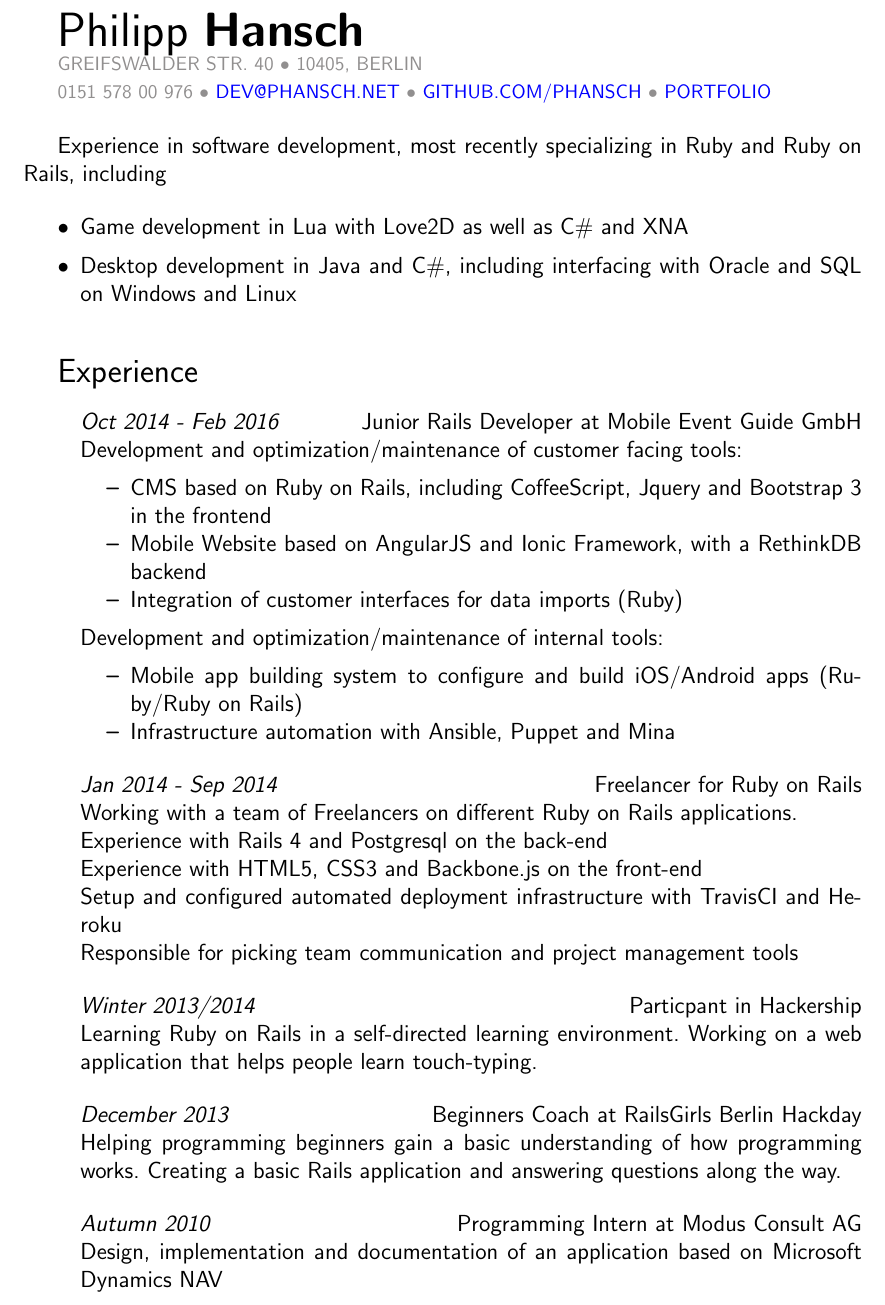
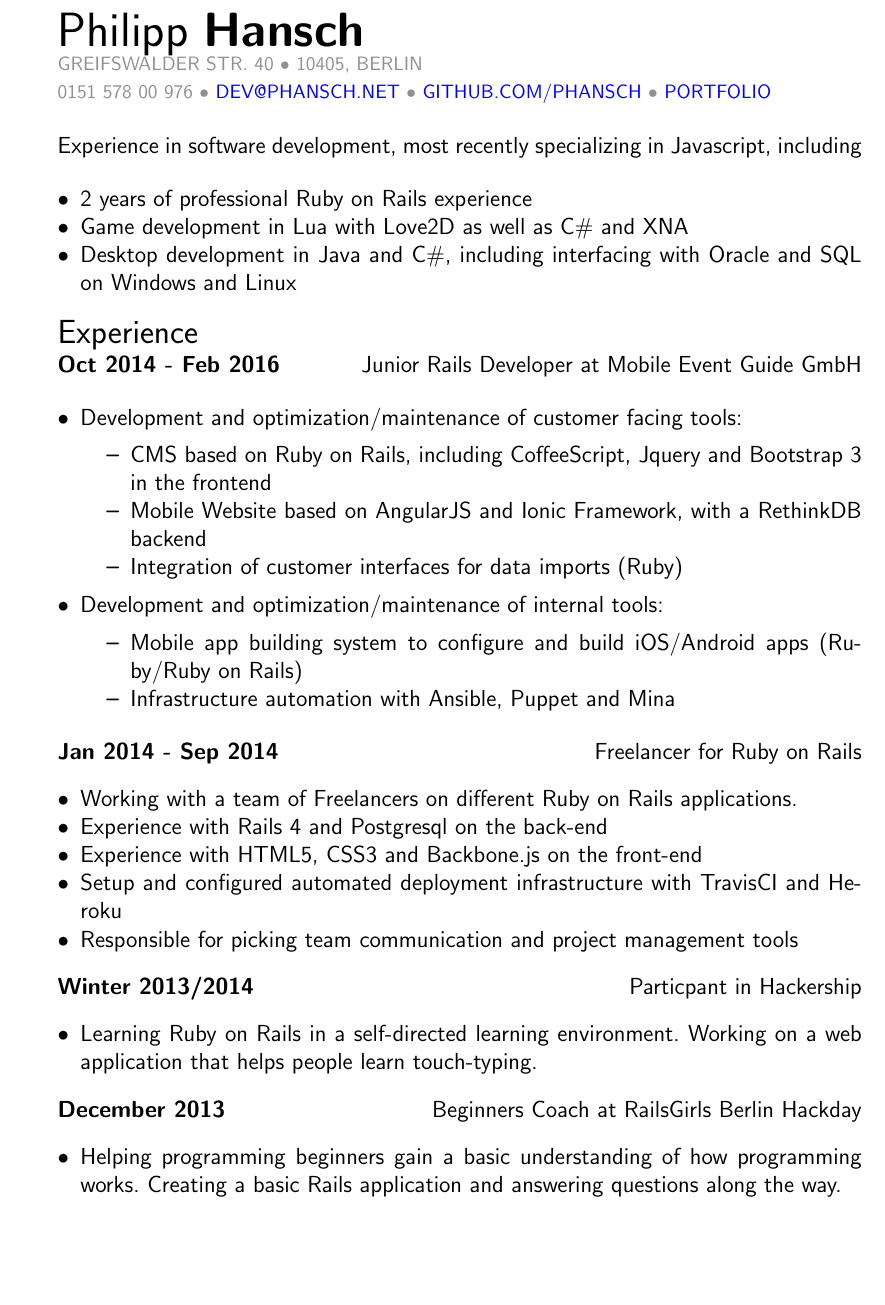
Before and after one commit to phansch/cv, a LaTeX CV (resume-philipp-hansch.tex): part of page 1 of 2, cut so that both start at the same text, the shorter picture padded with empty space. Compiled offline with pdfLaTeX.

Commit message:
Layout changes and new intro
* Use Bullet points for lists
* Remove older stuff

```diff
--- a/resume-philipp-hansch.tex
+++ b/resume-philipp-hansch.tex
@@ -52,24 +52,26 @@
 \vspace{0.5cm}
 %--Body---------------------------------------
 
-Experience in software development, most recently specializing in Ruby and Ruby on Rails, including
+Experience in software development, most recently specializing in Javascript, including
 
 \begin{itemize}
-  \setlength{\itemsep}{0.1cm}
-  \setlength{\parskip}{0.1cm}
+  \setlength{\itemsep}{0cm}
+  \setlength{\parskip}{0cm}
+  \item 2 years of professional Ruby on Rails experience
   \item Game development in Lua with Love2D as well as C\# and XNA
   \item Desktop development in Java and C\#, including interfacing with Oracle and SQL on Windows and Linux
 \end{itemize}
-\vspace{0.5cm}
 
 %--Experience---------------------------------------
 {\Large Experience}
+
+\textbf{Oct 2014 - Feb 2016}\hfill Junior Rails Developer at Mobile Event Guide GmbH
+
 \begin{itemize}
   \setlength{\itemsep}{0cm}
   \setlength{\parskip}{0cm}
 
-  \item[] \emph{Oct 2014 - Feb 2016}\hfill Junior Rails Developer at Mobile Event Guide GmbH
-  \item[] Development and optimization/maintenance of customer facing tools:
+  \item Development and optimization/maintenance of customer facing tools:
   \begin{itemize}
     \setlength{\itemsep}{0cm}
     \setlength{\parskip}{0cm}
@@ -78,7 +80,7 @@ Experience in software development, most recently specializing in Ruby and Ruby
     \item Integration of customer interfaces for data imports (Ruby)
   \end{itemize}
 
-  \item[] Development and optimization/maintenance of internal tools:
+  \item Development and optimization/maintenance of internal tools:
   \begin{itemize}
     \setlength{\itemsep}{0cm}
     \setlength{\parskip}{0cm}
@@ -87,40 +89,32 @@ Experience in software development, most recently specializing in Ruby and Ruby
   \end{itemize}
 \end{itemize}
 
+\textbf{Jan 2014 - Sep 2014}\hfill Freelancer for Ruby on Rails
 \begin{itemize}
   \setlength{\itemsep}{0cm}
   \setlength{\parskip}{0cm}
 
-  \item[] \emph{Jan 2014 - Sep 2014}\hfill Freelancer for Ruby on Rails
-  \item[] Working with a team of Freelancers on different Ruby on Rails applications.
-  \item[] Experience with Rails 4 and Postgresql on the back-end
-  \item[] Experience with HTML5, CSS3 and Backbone.js on the front-end
-  \item[] Setup and configured automated deployment infrastructure with TravisCI and Heroku
-  \item[] Responsible for picking team communication and project management tools
+  \item Working with a team of Freelancers on different Ruby on Rails applications.
+  \item Experience with Rails 4 and Postgresql on the back-end
+  \item Experience with HTML5, CSS3 and Backbone.js on the front-end
+  \item Setup and configured automated deployment infrastructure with TravisCI and Heroku
+  \item Responsible for picking team communication and project management tools
 \end{itemize}
 
+\textbf{Winter 2013/2014}\hfill Particpant in Hackership
 \begin{itemize}
   \setlength{\itemsep}{0cm}
   \setlength{\parskip}{0cm}
 
-  \item[] \emph{Winter 2013/2014}\hfill Particpant in Hackership
-  \item[] Learning Ruby on Rails in a self-directed learning environment. Working on a web application that helps people learn touch-typing.
+  \item Learning Ruby on Rails in a self-directed learning environment. Working on a web application that helps people learn touch-typing.
 \end{itemize}
 
+\textbf{December 2013}\hfill Beginners Coach at RailsGirls Berlin Hackday
 \begin{itemize}
   \setlength{\itemsep}{0cm}
   \setlength{\parskip}{0cm}
 
-  \item[] \emph{December 2013}\hfill Beginners Coach at RailsGirls Berlin Hackday
-  \item[] Helping programming beginners gain a basic understanding of how programming works. Creating a basic Rails application and answering questions along the way.
-\end{itemize}
-
-\begin{itemize}
-  \setlength{\itemsep}{0cm}
-  \setlength{\parskip}{0cm}
-
-  \item[] \emph{Autumn 2010}\hfill Programming Intern at Modus Consult AG
-  \item[] Design, implementation and documentation of an application based on Microsoft Dynamics NAV
+  \item Helping programming beginners gain a basic understanding of how programming works. Creating a basic Rails application and answering questions along the way.
 \end{itemize}
 
 \vspace{0.5cm}
```
Also changed, not shown: resume-philipp-hansch.pdf, resume-philipp-hansch.tex (19 more changed lines).
